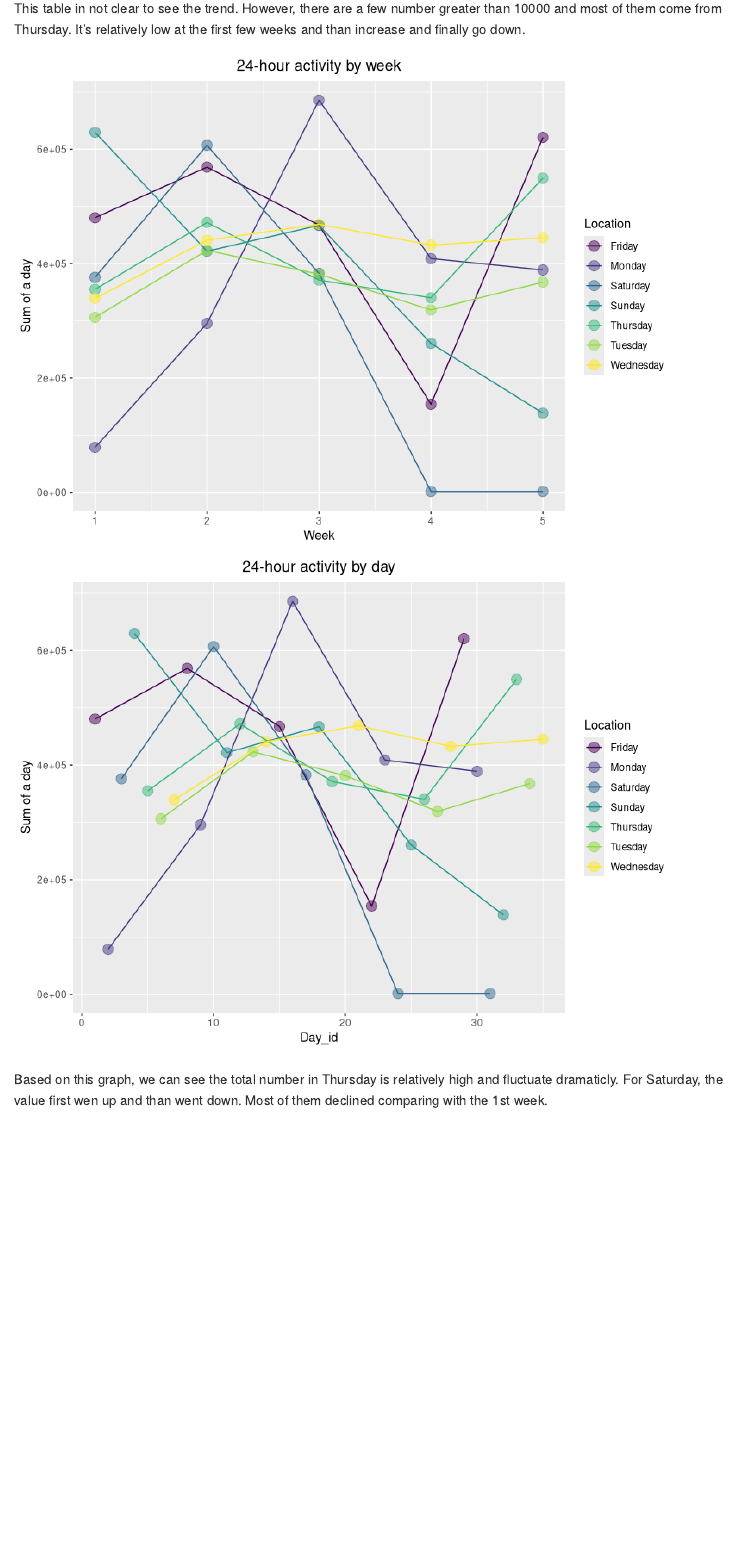
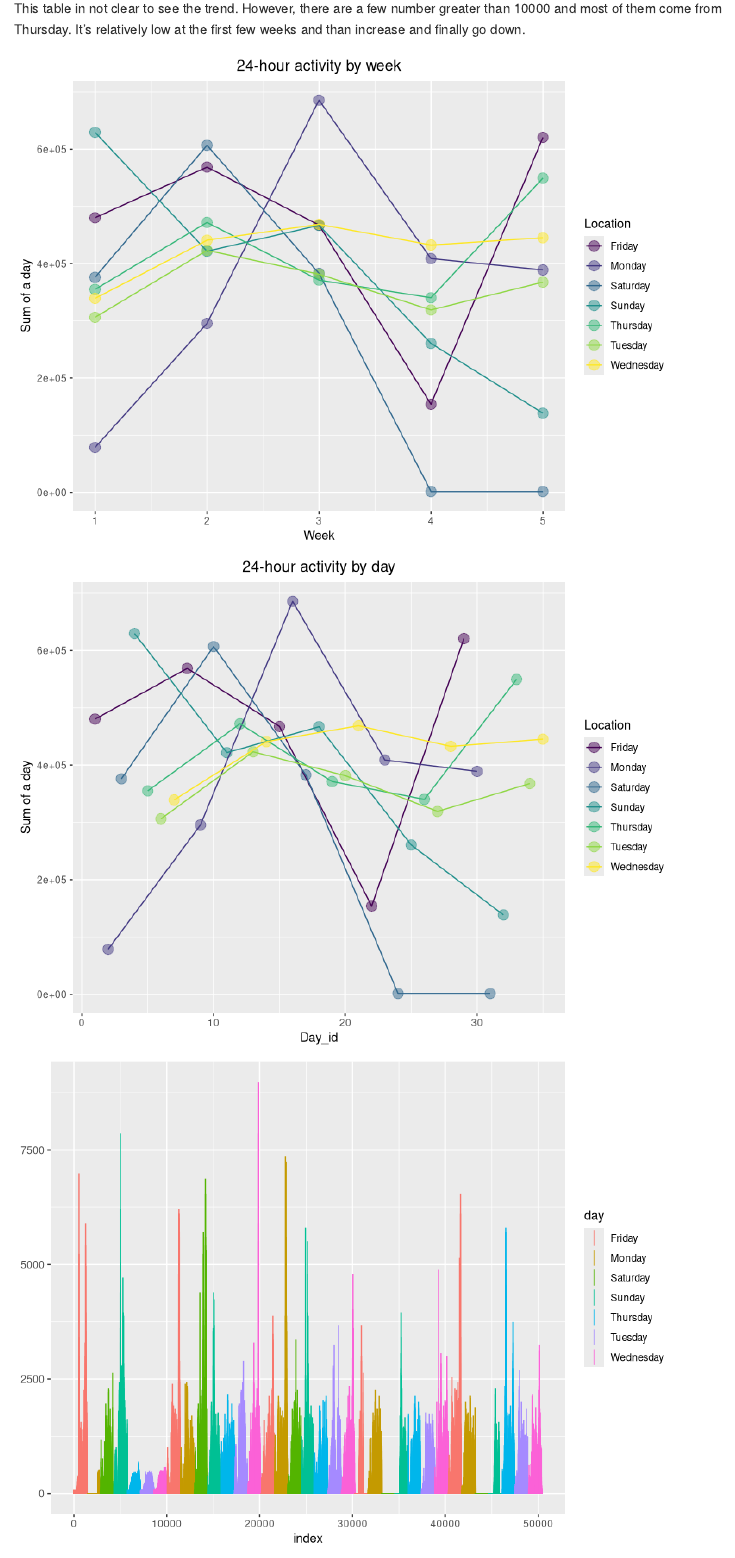
Before and after one commit to ys3298/p8105_hw3_ys3298, an R Markdown document (p8105_hw3_ys3298.Rmd): the page in a window 1100 px wide, from 4240 px down. Rendered offline with R 4.5, knitr and Pandoc, with nearby package versions; some code elsewhere in the file could not run offline; column names are cleaned by a stand-in for the janitor package.

Commit message:
final figure

````diff
--- a/p8105_hw3_ys3298.Rmd
+++ b/p8105_hw3_ys3298.Rmd
@@ -341,6 +341,11 @@ table %>%
     discrete = TRUE) +
   theme(plot.title = element_text(hjust = 0.5))
 
+ plotdf <- accel %>%
+   pivot_longer(cols=starts_with("activity_"), names_prefix = ("activity_"), ) %>%
+   mutate(name=as.integer(name)) %>% mutate(index=name+1440*day_id-1440)
+ ggplot(plotdf) + geom_linerange(aes(x=index,ymax=value,ymin=0,colour=day))
+
 ```
 
 
````
Also changed, not shown: p8105_hw3_ys3298.md, p8105_hw3_ys3298_files/figure-gfm/unnamed-chunk-13-3.png (added), 2 other files.
